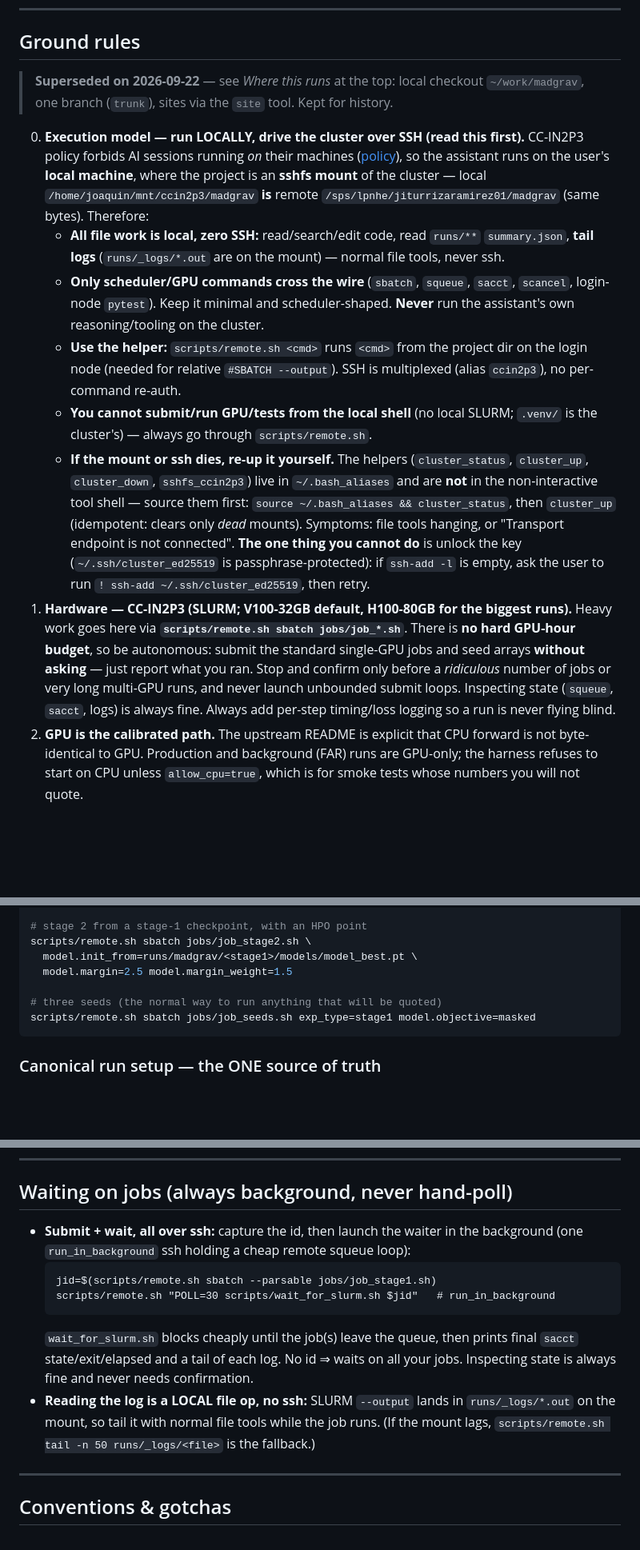
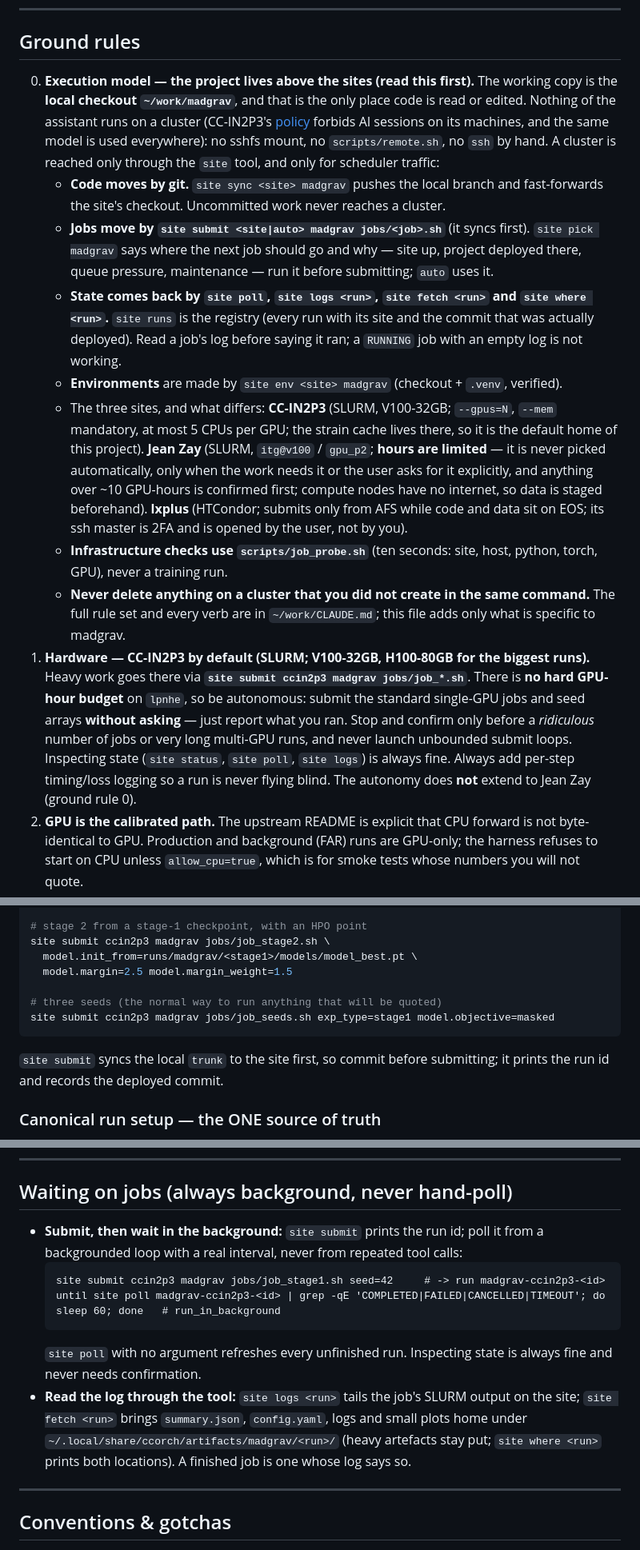
Before and after one commit to joaquin-iturriza/madgravvv, a Markdown page: CLAUDE.md, 3 parts joined by grey strips. Shown at 80% size. GitHub-like rendering; blank space fills up the shorter version.

Commit message:
CLAUDE.md: rewritten for the projects-above-sites model

````diff
--- a/CLAUDE.md
+++ b/CLAUDE.md
@@ -466,40 +435,44 @@ the Grad-CAM localizer with an explicit localization head.
 
 ## Ground rules
 
-> **Superseded on 2026-09-22** — see *Where this runs* at the top: local checkout `~/work/madgrav`, one branch (`trunk`), sites via the `site` tool. Kept for history.
-
-0. **Execution model — run LOCALLY, drive the cluster over SSH (read this first).**
-   CC-IN2P3 policy forbids AI sessions running *on* their machines
-   ([policy](https://doc.cc.in2p3.fr/en/Daily-usage/users.html#ai-and-external-services-at-cnrs)),
-   so the assistant runs on the user's **local machine**, where the project is an
-   **sshfs mount** of the cluster — local `/home/joaquin/mnt/ccin2p3/madgrav` **is**
-   remote `/sps/lpnhe/jiturrizaramirez01/madgrav` (same bytes). Therefore:
-   - **All file work is local, zero SSH:** read/search/edit code, read `runs/**`
-     `summary.json`, **tail logs** (`runs/_logs/*.out` are on the mount) — normal file
-     tools, never ssh.
-   - **Only scheduler/GPU commands cross the wire** (`sbatch`, `squeue`, `sacct`,
-     `scancel`, login-node `pytest`). Keep it minimal and scheduler-shaped. **Never**
-     run the assistant's own reasoning/tooling on the cluster.
-   - **Use the helper:** `scripts/remote.sh <cmd>` runs `<cmd>` from the project dir on
-     the login node (needed for relative `#SBATCH --output`). SSH is multiplexed (alias
-     `ccin2p3`), no per-command re-auth.
-   - **You cannot submit/run GPU/tests from the local shell** (no local SLURM; `.venv/`
-     is the cluster's) — always go through `scripts/remote.sh`.
-   - **If the mount or ssh dies, re-up it yourself.** The helpers (`cluster_status`,
-     `cluster_up`, `cluster_down`, `sshfs_ccin2p3`) live in `~/.bash_aliases` and are
-     **not** in the non-interactive tool shell — source them first:
-     `source ~/.bash_aliases && cluster_status`, then `cluster_up` (idempotent: clears
-     only *dead* mounts). Symptoms: file tools hanging, or "Transport endpoint is not
-     connected". **The one thing you cannot do** is unlock the key
-     (`~/.ssh/cluster_ed25519` is passphrase-protected): if `ssh-add -l` is empty, ask
-     the user to run `! ssh-add ~/.ssh/cluster_ed25519`, then retry.
-1. **Hardware — CC-IN2P3 (SLURM; V100-32GB default, H100-80GB for the biggest runs).**
-   Heavy work goes here via **`scripts/remote.sh sbatch jobs/job_*.sh`**. There is **no
-   hard GPU-hour budget**, so be autonomous: submit the standard single-GPU jobs and
-   seed arrays **without asking** — just report what you ran. Stop and confirm only
-   before a *ridiculous* number of jobs or very long multi-GPU runs, and never launch
-   unbounded submit loops. Inspecting state (`squeue`, `sacct`, logs) is always fine.
-   Always add per-step timing/loss logging so a run is never flying blind.
+0. **Execution model — the project lives above the sites (read this first).**
+   The working copy is the **local checkout `~/work/madgrav`**, and that is the only
+   place code is read or edited. Nothing of the assistant runs on a cluster (CC-IN2P3's
+   [policy](https://doc.cc.in2p3.fr/en/Daily-usage/users.html#ai-and-external-services-at-cnrs)
+   forbids AI sessions on its machines, and the same model is used everywhere): no sshfs
+   mount, no `scripts/remote.sh`, no `ssh` by hand. A cluster is reached only through the
+   `site` tool, and only for scheduler traffic:
+   - **Code moves by git.** `site sync <site> madgrav` pushes the local branch and
+     fast-forwards the site's checkout. Uncommitted work never reaches a cluster.
+   - **Jobs move by `site submit <site|auto> madgrav jobs/<job>.sh`** (it syncs first).
+     `site pick madgrav` says where the next job should go and why — site up, project
+     deployed there, queue pressure, maintenance — run it before submitting; `auto` uses it.
+   - **State comes back by `site poll`, `site logs <run>`, `site fetch <run>` and
+     `site where <run>`.** `site runs` is the registry (every run with its site and the
+     commit that was actually deployed). Read a job's log before saying it ran; a
+     `RUNNING` job with an empty log is not working.
+   - **Environments** are made by `site env <site> madgrav` (checkout + `.venv`, verified).
+   - The three sites, and what differs: **CC-IN2P3** (SLURM, V100-32GB; `--gpus=N`,
+     `--mem` mandatory, at most 5 CPUs per GPU; the strain cache lives there, so it is the
+     default home of this project). **Jean Zay** (SLURM, `itg@v100` / `gpu_p2`; **hours
+     are limited** — it is never picked automatically, only when the work needs it or the
+     user asks for it explicitly, and anything over ~10 GPU-hours is confirmed first;
+     compute nodes have no internet, so data is staged beforehand). **lxplus** (HTCondor;
+     submits only from AFS while code and data sit on EOS; its ssh master is 2FA and is
+     opened by the user, not by you).
+   - **Infrastructure checks use `scripts/job_probe.sh`** (ten seconds: site, host,
+     python, torch, GPU), never a training run.
+   - **Never delete anything on a cluster that you did not create in the same command.**
+   The full rule set and every verb are in `~/work/CLAUDE.md`; this file adds only what is
+   specific to madgrav.
+1. **Hardware — CC-IN2P3 by default (SLURM; V100-32GB, H100-80GB for the biggest runs).**
+   Heavy work goes there via **`site submit ccin2p3 madgrav jobs/job_*.sh`**. There is
+   **no hard GPU-hour budget** on `lpnhe`, so be autonomous: submit the standard
+   single-GPU jobs and seed arrays **without asking** — just report what you ran. Stop
+   and confirm only before a *ridiculous* number of jobs or very long multi-GPU runs, and
+   never launch unbounded submit loops. Inspecting state (`site status`, `site poll`,
+   `site logs`) is always fine. Always add per-step timing/loss logging so a run is never
+   flying blind. The autonomy does **not** extend to Jean Zay (ground rule 0).
 2. **GPU is the calibrated path.** The upstream README is explicit that CPU forward is
    not byte-identical to GPU. Production and background (FAR) runs are GPU-only; the
    harness refuses to start on CPU unless `allow_cpu=true`, which is for smoke tests
@@ -582,12 +585,15 @@ scripts/remote.sh sbatch jobs/job_stage1.sh representation=r1_phase
 
 # stage 2 from a stage-1 checkpoint, with an HPO point
-scripts/remote.sh sbatch jobs/job_stage2.sh \
+site submit ccin2p3 madgrav jobs/job_stage2.sh \
   model.init_from=runs/madgrav/<stage1>/models/model_best.pt \
   model.margin=2.5 model.margin_weight=1.5
 
 # three seeds (the normal way to run anything that will be quoted)
-scripts/remote.sh sbatch jobs/job_seeds.sh exp_type=stage1 model.objective=masked
+site submit ccin2p3 madgrav jobs/job_seeds.sh exp_type=stage1 model.objective=masked
 ```
+
+`site submit` syncs the local `trunk` to the site first, so commit before submitting; it
+prints the run id and records the deployed commit.
 
 ### Canonical run setup — the ONE source of truth
 
@@ -803,19 +811,18 @@ the runtime check in `param_budget.py`.
 
 ## Waiting on jobs (always background, never hand-poll)
 
-- **Submit + wait, all over ssh:** capture the id, then launch the waiter in the
-  background (one `run_in_background` ssh holding a cheap remote squeue loop):
+- **Submit, then wait in the background:** `site submit` prints the run id; poll it
+  from a backgrounded loop with a real interval, never from repeated tool calls:
   ```
-  jid=$(scripts/remote.sh sbatch --parsable jobs/job_stage1.sh)
-  scripts/remote.sh "POLL=30 scripts/wait_for_slurm.sh $jid"   # run_in_background
+  site submit ccin2p3 madgrav jobs/job_stage1.sh seed=42     # -> run madgrav-ccin2p3-<id>
+  until site poll madgrav-ccin2p3-<id> | grep -qE 'COMPLETED|FAILED|CANCELLED|TIMEOUT'; do sleep 60; done   # run_in_background
   ```
-  `wait_for_slurm.sh` blocks cheaply until the job(s) leave the queue, then prints
-  final `sacct` state/exit/elapsed and a tail of each log. No id ⇒ waits on all your
-  jobs. Inspecting state is always fine and never needs confirmation.
-- **Reading the log is a LOCAL file op, no ssh:** SLURM `--output` lands in
-  `runs/_logs/*.out` on the mount, so tail it with normal file tools while the job
-  runs. (If the mount lags, `scripts/remote.sh tail -n 50 runs/_logs/<file>` is the
-  fallback.)
+  `site poll` with no argument refreshes every unfinished run. Inspecting state is
+  always fine and never needs confirmation.
+- **Read the log through the tool:** `site logs <run>` tails the job's SLURM output on
+  the site; `site fetch <run>` brings `summary.json`, `config.yaml`, logs and small plots
+  home under `~/.local/share/ccorch/artifacts/madgrav/<run>/` (heavy artefacts stay put;
+  `site where <run>` prints both locations). A finished job is one whose log says so.
 
 ---
 
````
Also changed, not shown: other parts of CLAUDE.md (+87 -86 lines).
